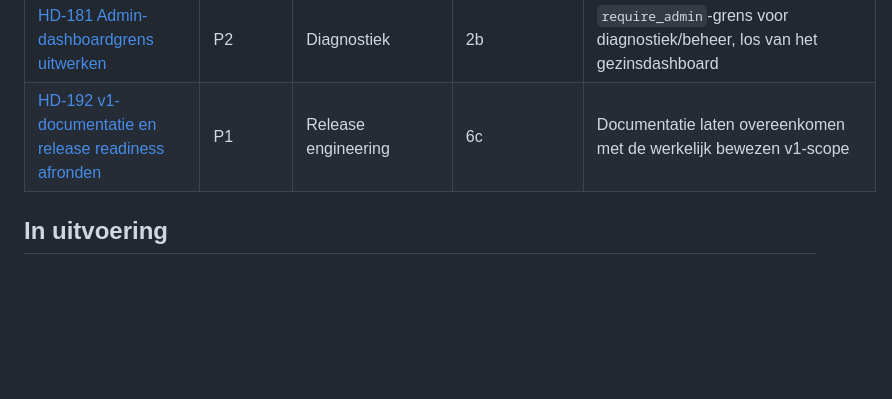
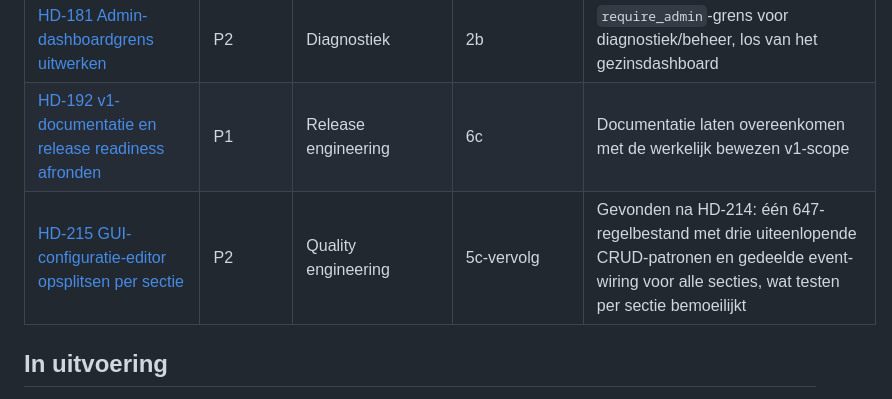
Before and after one commit to ju1ced/home-dashboard, a Markdown page: docs/planning/kanban.md, the part around the change. Rendered like a GitHub page; blank space fills up the shorter version.

```diff
--- a/docs/planning/kanban.md
+++ b/docs/planning/kanban.md
@@ -12,6 +12,7 @@ De kolom **Volgorde** vertaalt afhankelijkheden naar de aanbevolen uitvoering: f
 | [HD-180 HACS lifecycle en compatibiliteitsmatrix bijwerken](tickets.md#hd-180--hacs-lifecycle-en-compatibiliteitsmatrix-bijwerken) | P1 | Release engineering | 6a | Install/update/downgrade/verwijderen opnieuw bewijzen voor de actuele productvorm |
 | [HD-181 Admin-dashboardgrens uitwerken](tickets.md#hd-181--admin-dashboardgrens-uitwerken) | P2 | Diagnostiek | 2b | `require_admin`-grens voor diagnostiek/beheer, los van het gezinsdashboard |
 | [HD-192 v1-documentatie en release readiness afronden](tickets.md#hd-192--v1-documentatie-en-release-readiness-afronden) | P1 | Release engineering | 6c | Documentatie laten overeenkomen met de werkelijk bewezen v1-scope |
+| [HD-215 GUI-configuratie-editor opsplitsen per sectie](tickets.md#hd-215--gui-configuratie-editor-opsplitsen-per-sectie) | P2 | Quality engineering | 5c-vervolg | Gevonden na HD-214: één 647-regelbestand met drie uiteenlopende CRUD-patronen en gedeelde event-wiring voor alle secties, wat testen per sectie bemoeilijkt |
 
 
 ## In uitvoering
```
Also changed, not shown: docs/planning/tickets.md (+38 -0 lines).
